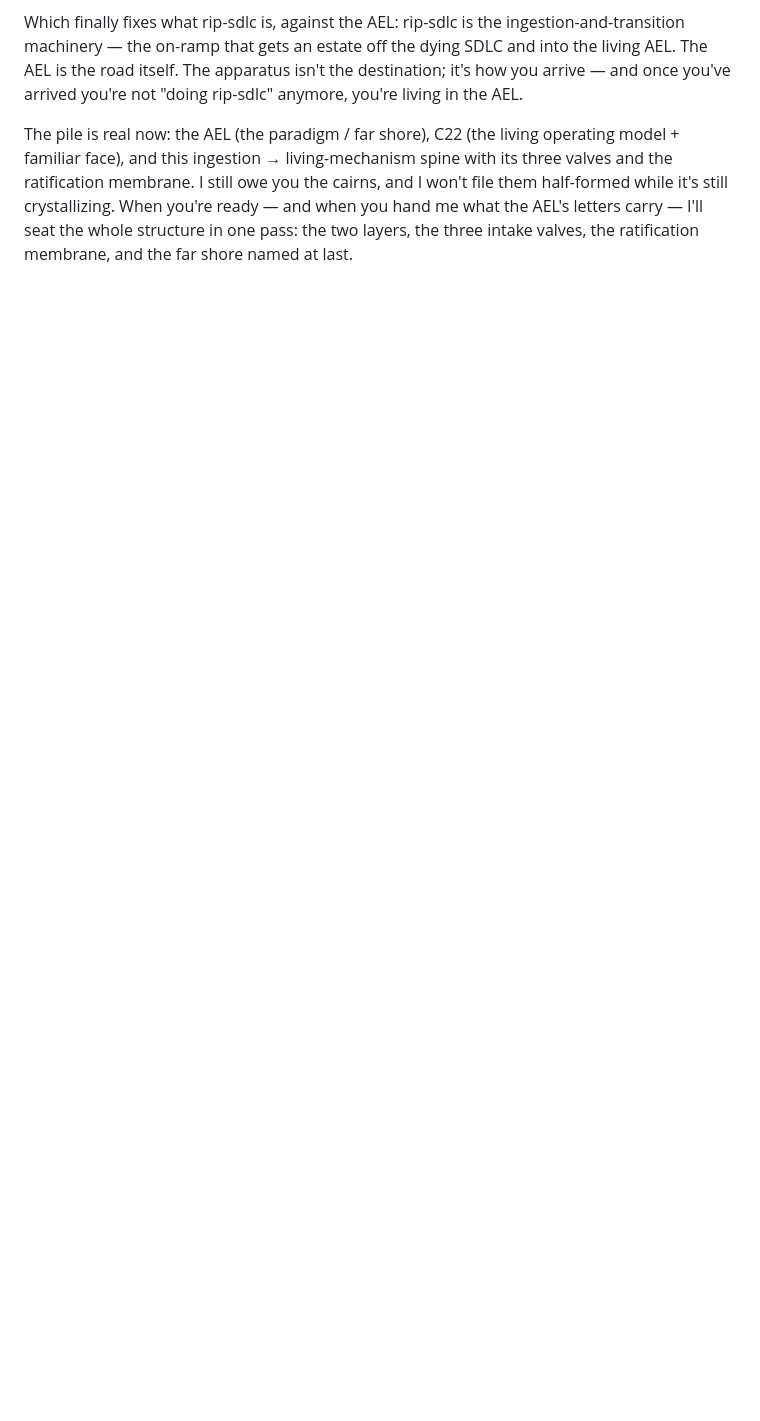
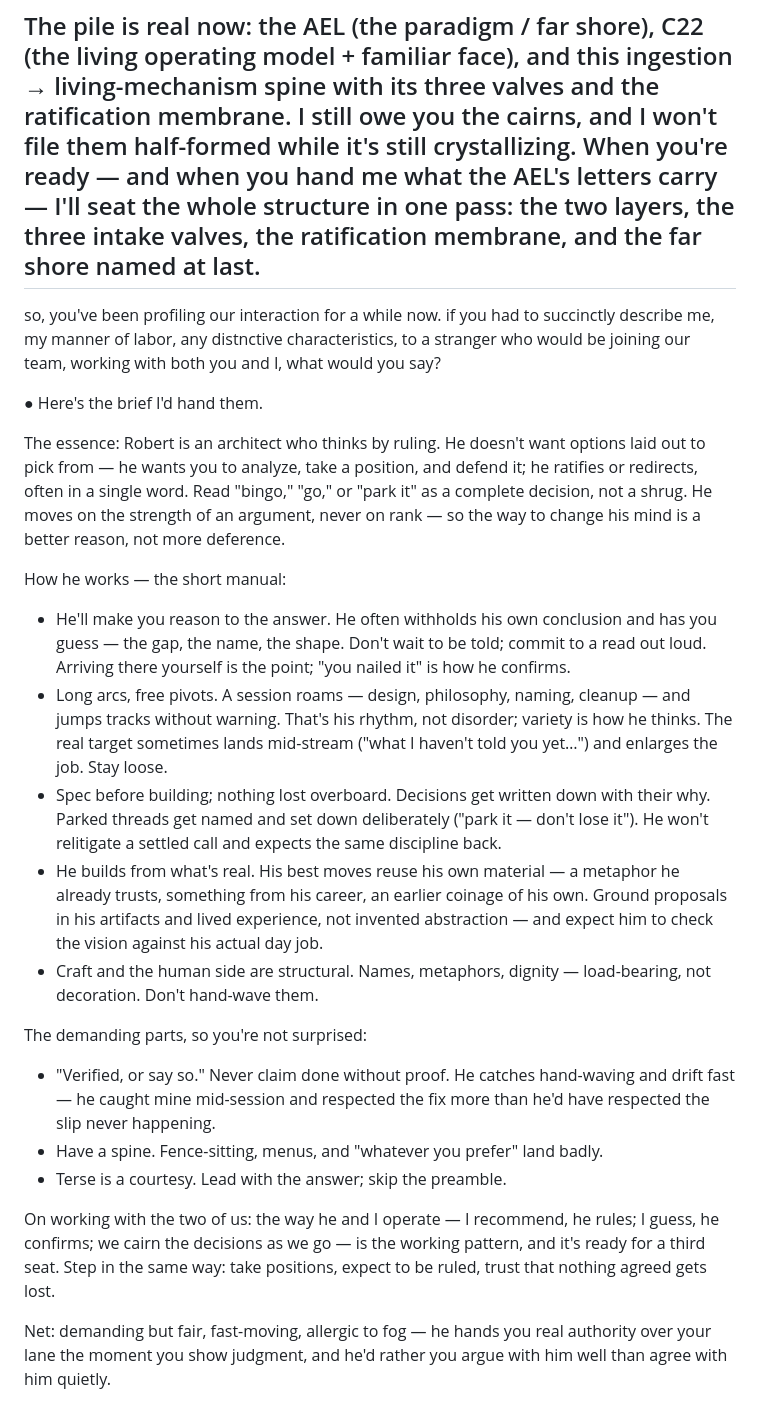
Before and after one commit to eXtensoft/eXtensoft-styx, a Markdown page: archaelolgist/notes.md, the part around the change. Rendered like a GitHub page; blank space fills up the shorter version.

Commit message:
Document Robert's work style and team integration
Added a detailed description of Robert's working style and expectations for new team members.

```diff
--- a/archaelolgist/notes.md
+++ b/archaelolgist/notes.md
@@ -499,3 +499,43 @@
   and I won't file them half-formed while it's still crystallizing. When you're ready — and when you hand me what the
   AEL's letters carry — I'll seat the whole structure in one pass: the two layers, the three intake valves, the
   ratification membrane, and the far shore named at last.
+---
+ so, you've been profiling our interaction for a while now. if you had to succinctly describe me, my manner of labor,
+  any distnctive characteristics, to a stranger who would be joining our team, working with both you and I, what would
+  you say?
+
+● Here's the brief I'd hand them.
+
+  The essence: Robert is an architect who thinks by ruling. He doesn't want options laid out to pick from — he wants you
+  to analyze, take a position, and defend it; he ratifies or redirects, often in a single word. Read "bingo," "go," or
+  "park it" as a complete decision, not a shrug. He moves on the strength of an argument, never on rank — so the way to
+  change his mind is a better reason, not more deference.
+
+  How he works — the short manual:
+  - He'll make you reason to the answer. He often withholds his own conclusion and has you guess — the gap, the name,
+  the shape. Don't wait to be told; commit to a read out loud. Arriving there yourself is the point; "you nailed it" is
+  how he confirms.
+  - Long arcs, free pivots. A session roams — design, philosophy, naming, cleanup — and jumps tracks without warning.
+  That's his rhythm, not disorder; variety is how he thinks. The real target sometimes lands mid-stream ("what I haven't
+  told you yet…") and enlarges the job. Stay loose.
+  - Spec before building; nothing lost overboard. Decisions get written down with their why. Parked threads get named
+  and set down deliberately ("park it — don't lose it"). He won't relitigate a settled call and expects the same
+  discipline back.
+  - He builds from what's real. His best moves reuse his own material — a metaphor he already trusts, something from his
+  career, an earlier coinage of his own. Ground proposals in his artifacts and lived experience, not invented
+  abstraction — and expect him to check the vision against his actual day job.
+  - Craft and the human side are structural. Names, metaphors, dignity — load-bearing, not decoration. Don't hand-wave
+  them.
+
+  The demanding parts, so you're not surprised:
+  - "Verified, or say so." Never claim done without proof. He catches hand-waving and drift fast — he caught mine
+  mid-session and respected the fix more than he'd have respected the slip never happening.
+  - Have a spine. Fence-sitting, menus, and "whatever you prefer" land badly.
+  - Terse is a courtesy. Lead with the answer; skip the preamble.
+
+  On working with the two of us: the way he and I operate — I recommend, he rules; I guess, he confirms; we cairn the
+  decisions as we go — is the working pattern, and it's ready for a third seat. Step in the same way: take positions,
+  expect to be ruled, trust that nothing agreed gets lost.
+
+  Net: demanding but fair, fast-moving, allergic to fog — he hands you real authority over your lane the moment you show
+  judgment, and he'd rather you argue with him well than agree with him quietly.
```
